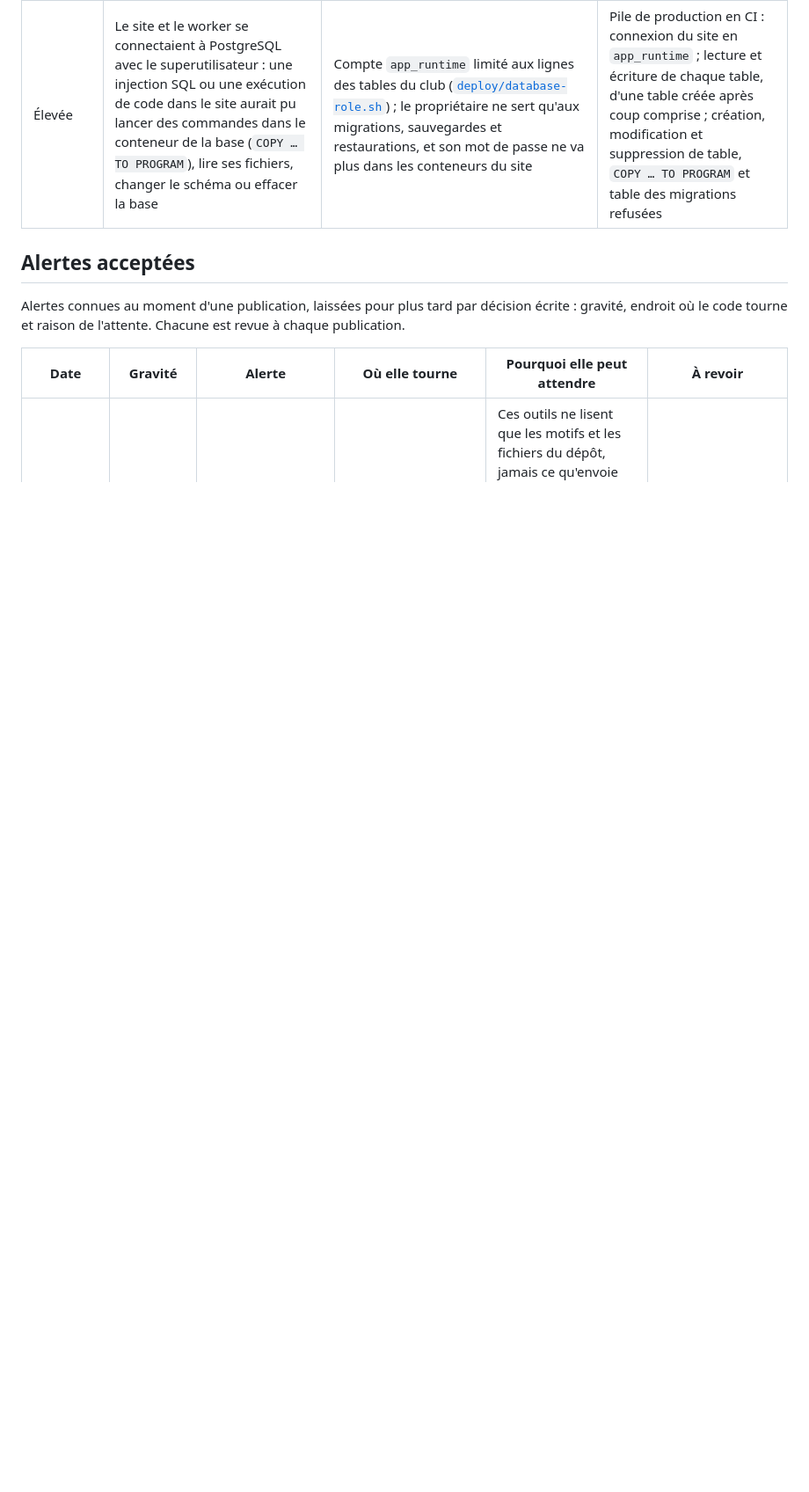
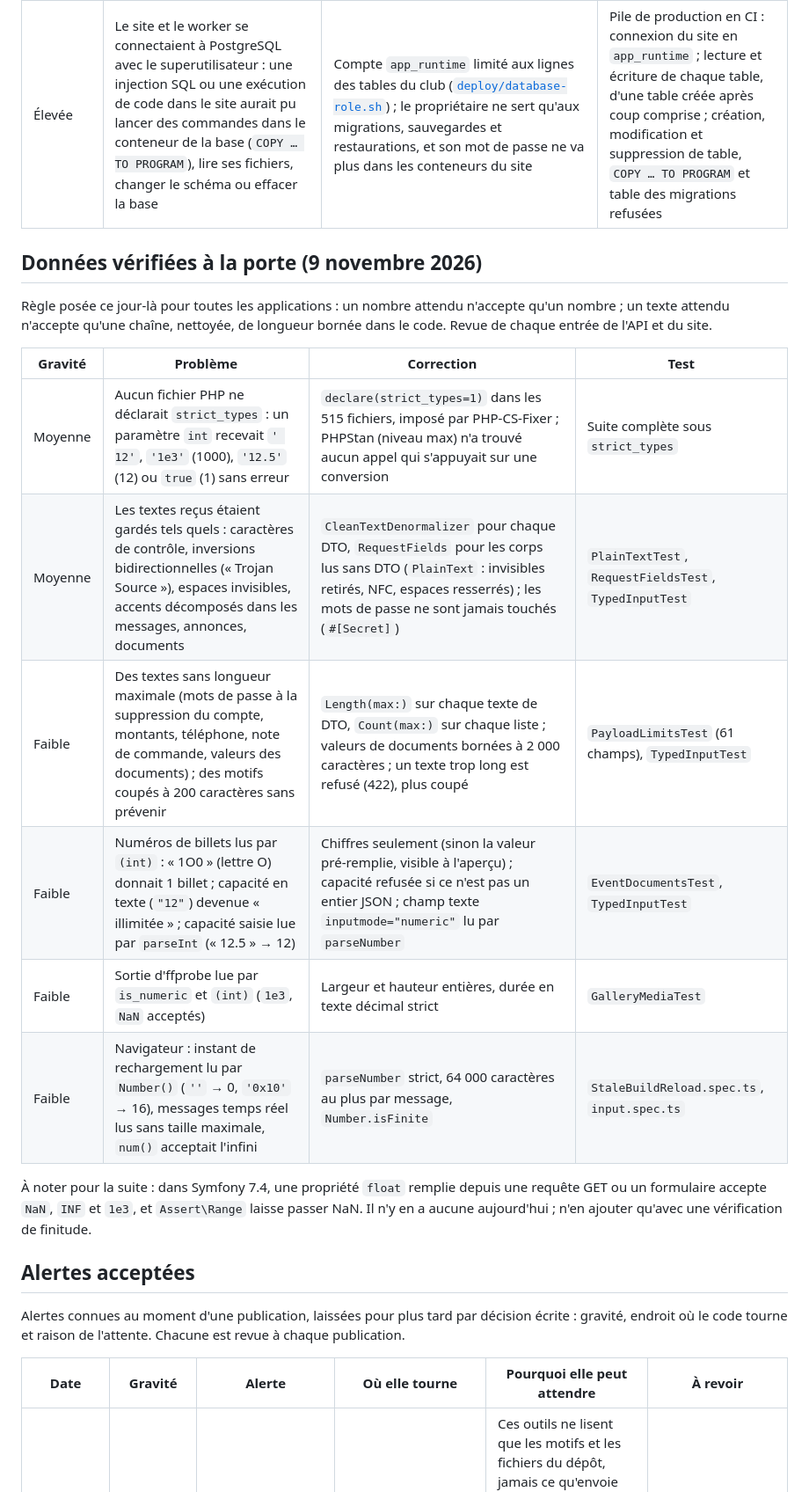
Before and after one commit to adamrodwebdev/darts-club, a Markdown page: docs/securite.md, the part around the change. Shown at 88% size. Rendered like a GitHub page; blank space fills up the shorter version.

Commit message:
docs: typed input and the cursor rule in the project rules and security notes
Co-Authored-By: Claude Opus 5.5 <noreply@anthropic.com>

```diff
--- a/docs/securite.md
+++ b/docs/securite.md
@@ -80,6 +80,25 @@ inconnu, Mercure anonyme) : rien d'exposé au-delà de SSH, HTTP et HTTPS ; TLS
 | Moyenne | La clé de l'administrateur retirée le 13 octobre ouvrait encore le compte `debian`, qui a `sudo` ; et chaque relance de `server-setup.sh` recopiait les clés de `root` et `debian` dans celles de `deploy`, où une clé retirée revenait avec accès complet | Ancienne clé retirée du serveur et du PC (3 novembre) ; le script ne copie ces clés qu'à la première préparation, sans les lignes à commande imposée ; changement de clé décrit pour les deux comptes ([guide § 3](deploiement.md)) | Syntaxe du script en CI ; première préparation et relance essayées sur une copie |
 | Élevée | Le site et le worker se connectaient à PostgreSQL avec le superutilisateur : une injection SQL ou une exécution de code dans le site aurait pu lancer des commandes dans le conteneur de la base (`COPY … TO PROGRAM`), lire ses fichiers, changer le schéma ou effacer la base | Compte `app_runtime` limité aux lignes des tables du club ([`deploy/database-role.sh`](../deploy/database-role.sh)) ; le propriétaire ne sert qu'aux migrations, sauvegardes et restaurations, et son mot de passe ne va plus dans les conteneurs du site | Pile de production en CI : connexion du site en `app_runtime` ; lecture et écriture de chaque table, d'une table créée après coup comprise ; création, modification et suppression de table, `COPY … TO PROGRAM` et table des migrations refusées |
 
+## Données vérifiées à la porte (9 novembre 2026)
+
+Règle posée ce jour-là pour toutes les applications : un nombre attendu n'accepte qu'un nombre ; un
+texte attendu n'accepte qu'une chaîne, nettoyée, de longueur bornée dans le code. Revue de chaque
+entrée de l'API et du site.
+
+| Gravité | Problème | Correction | Test |
+|---|---|---|---|
+| Moyenne | Aucun fichier PHP ne déclarait `strict_types` : un paramètre `int` recevait `' 12'`, `'1e3'` (1000), `'12.5'` (12) ou `true` (1) sans erreur | `declare(strict_types=1)` dans les 515 fichiers, imposé par PHP-CS-Fixer ; PHPStan (niveau max) n'a trouvé aucun appel qui s'appuyait sur une conversion | Suite complète sous `strict_types` |
+| Moyenne | Les textes reçus étaient gardés tels quels : caractères de contrôle, inversions bidirectionnelles (« Trojan Source »), espaces invisibles, accents décomposés dans les messages, annonces, documents | `CleanTextDenormalizer` pour chaque DTO, `RequestFields` pour les corps lus sans DTO (`PlainText` : invisibles retirés, NFC, espaces resserrés) ; les mots de passe ne sont jamais touchés (`#[Secret]`) | `PlainTextTest`, `RequestFieldsTest`, `TypedInputTest` |
+| Faible | Des textes sans longueur maximale (mots de passe à la suppression du compte, montants, téléphone, note de commande, valeurs des documents) ; des motifs coupés à 200 caractères sans prévenir | `Length(max:)` sur chaque texte de DTO, `Count(max:)` sur chaque liste ; valeurs de documents bornées à 2 000 caractères ; un texte trop long est refusé (422), plus coupé | `PayloadLimitsTest` (61 champs), `TypedInputTest` |
+| Faible | Numéros de billets lus par `(int)` : « 1O0 » (lettre O) donnait 1 billet ; capacité en texte (`"12"`) devenue « illimitée » ; capacité saisie lue par `parseInt` (« 12.5 » → 12) | Chiffres seulement (sinon la valeur pré-remplie, visible à l'aperçu) ; capacité refusée si ce n'est pas un entier JSON ; champ texte `inputmode="numeric"` lu par `parseNumber` | `EventDocumentsTest`, `TypedInputTest` |
+| Faible | Sortie d'ffprobe lue par `is_numeric` et `(int)` (`1e3`, `NaN` acceptés) | Largeur et hauteur entières, durée en texte décimal strict | `GalleryMediaTest` |
+| Faible | Navigateur : instant de rechargement lu par `Number()` (`''` → 0, `'0x10'` → 16), messages temps réel lus sans taille maximale, `num()` acceptait l'infini | `parseNumber` strict, 64 000 caractères au plus par message, `Number.isFinite` | `StaleBuildReload.spec.ts`, `input.spec.ts` |
+
+À noter pour la suite : dans Symfony 7.4, une propriété `float` remplie depuis une requête GET ou un
+formulaire accepte `NaN`, `INF` et `1e3`, et `Assert\Range` laisse passer NaN. Il n'y en a aucune
+aujourd'hui ; n'en ajouter qu'avec une vérification de finitude.
+
 ## Alertes acceptées
 
 Alertes connues au moment d'une publication, laissées pour plus tard par décision écrite : gravité,
```
Also changed, not shown: CLAUDE.md (+12 -0 lines).
